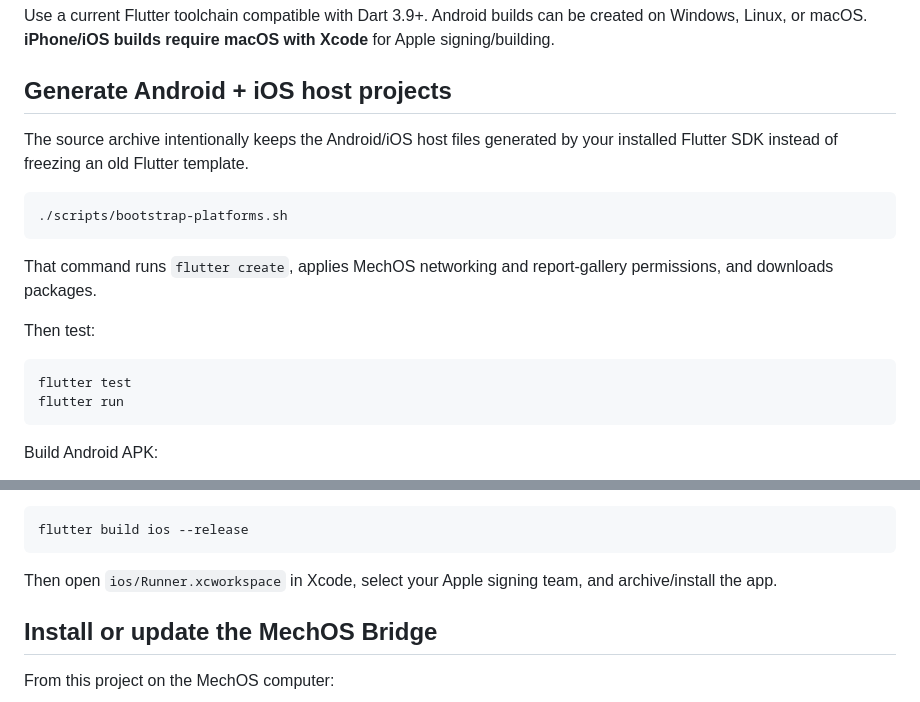
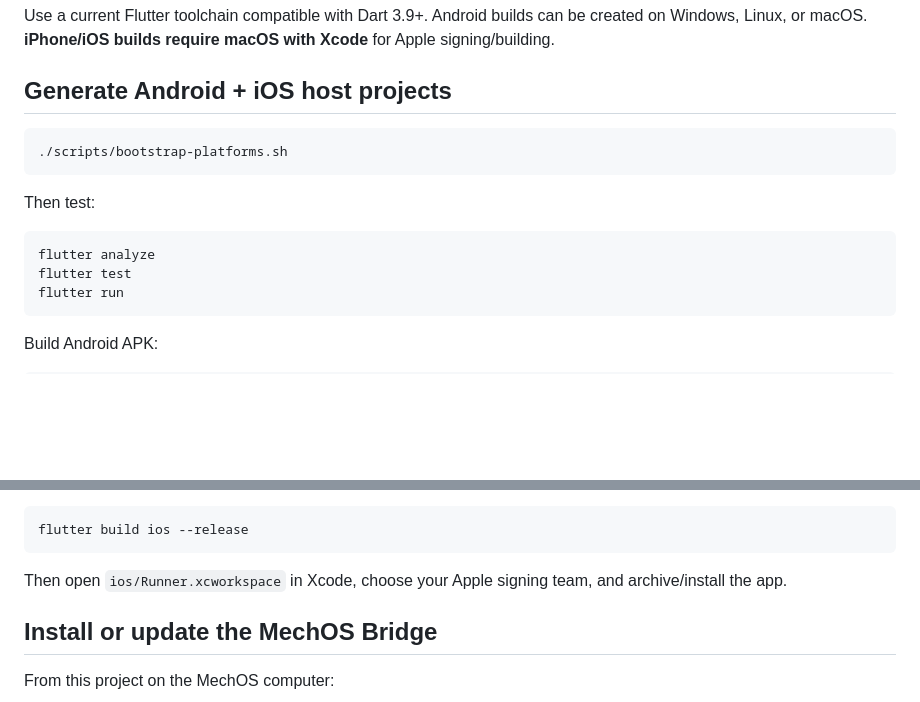
Before and after one commit to mechgod102-sketch/MechOS-Companion, a Markdown page: README.md, 2 parts joined by grey strips. Rendered like a GitHub page; blank space fills up the shorter version.

````diff
--- a/README.md
+++ b/README.md
@@ -35,17 +74,14 @@ Use a current Flutter toolchain compatible with Dart 3.9+. Android builds can be
 
 ## Generate Android + iOS host projects
 
-The source archive intentionally keeps the Android/iOS host files generated by your installed Flutter SDK instead of freezing an old Flutter template.
-
 ```bash
 ./scripts/bootstrap-platforms.sh
 ```
 
-That command runs `flutter create`, applies MechOS networking and report-gallery permissions, and downloads packages.
-
 Then test:
 
 ```bash
+flutter analyze
 flutter test
 flutter run
 ```
@@ -74,7 +110,7 @@ Build iPhone on macOS:
 flutter build ios --release
 ```
 
-Then open `ios/Runner.xcworkspace` in Xcode, select your Apple signing team, and archive/install the app.
+Then open `ios/Runner.xcworkspace` in Xcode, choose your Apple signing team, and archive/install the app.
 
 ## Install or update the MechOS Bridge
 
````
Also changed, not shown: other parts of README.md (+71 -55 lines).
